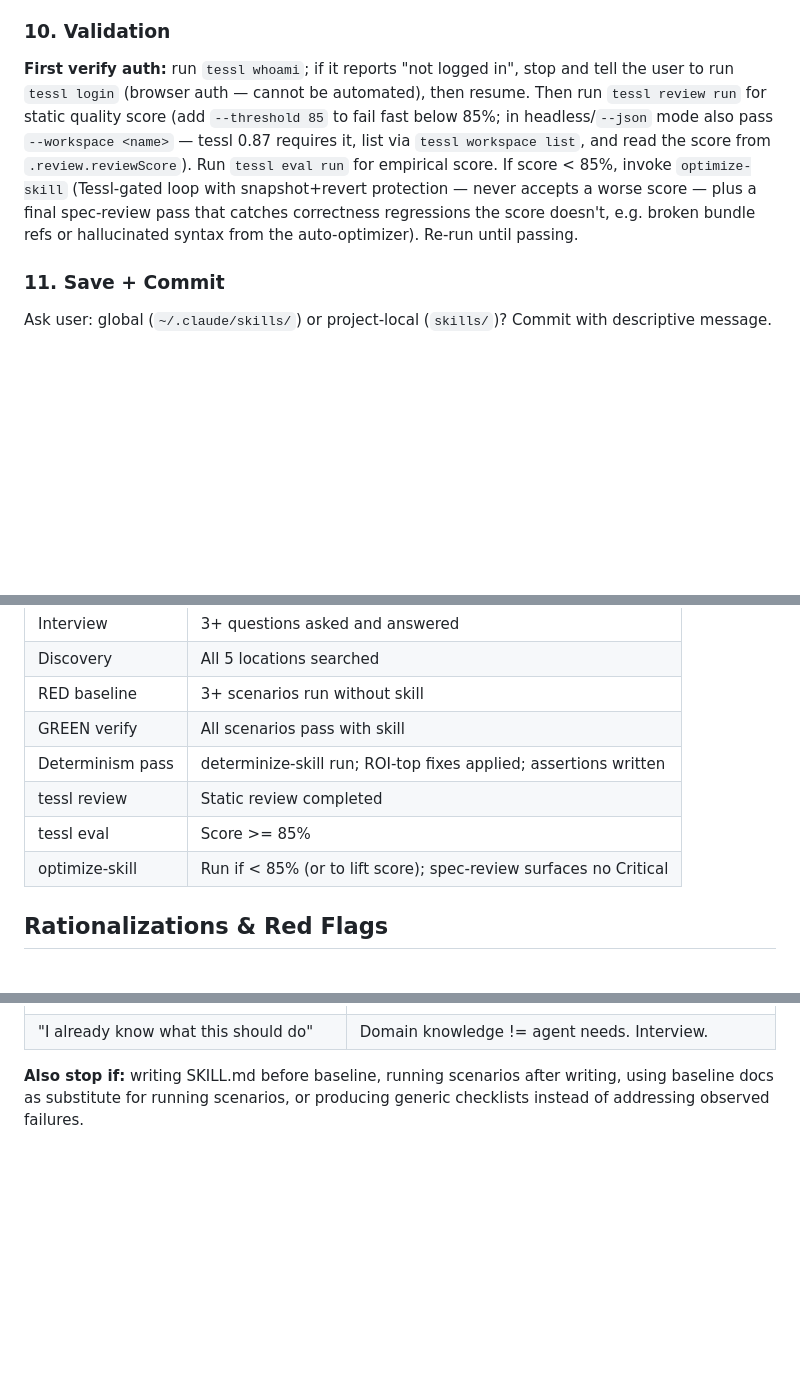
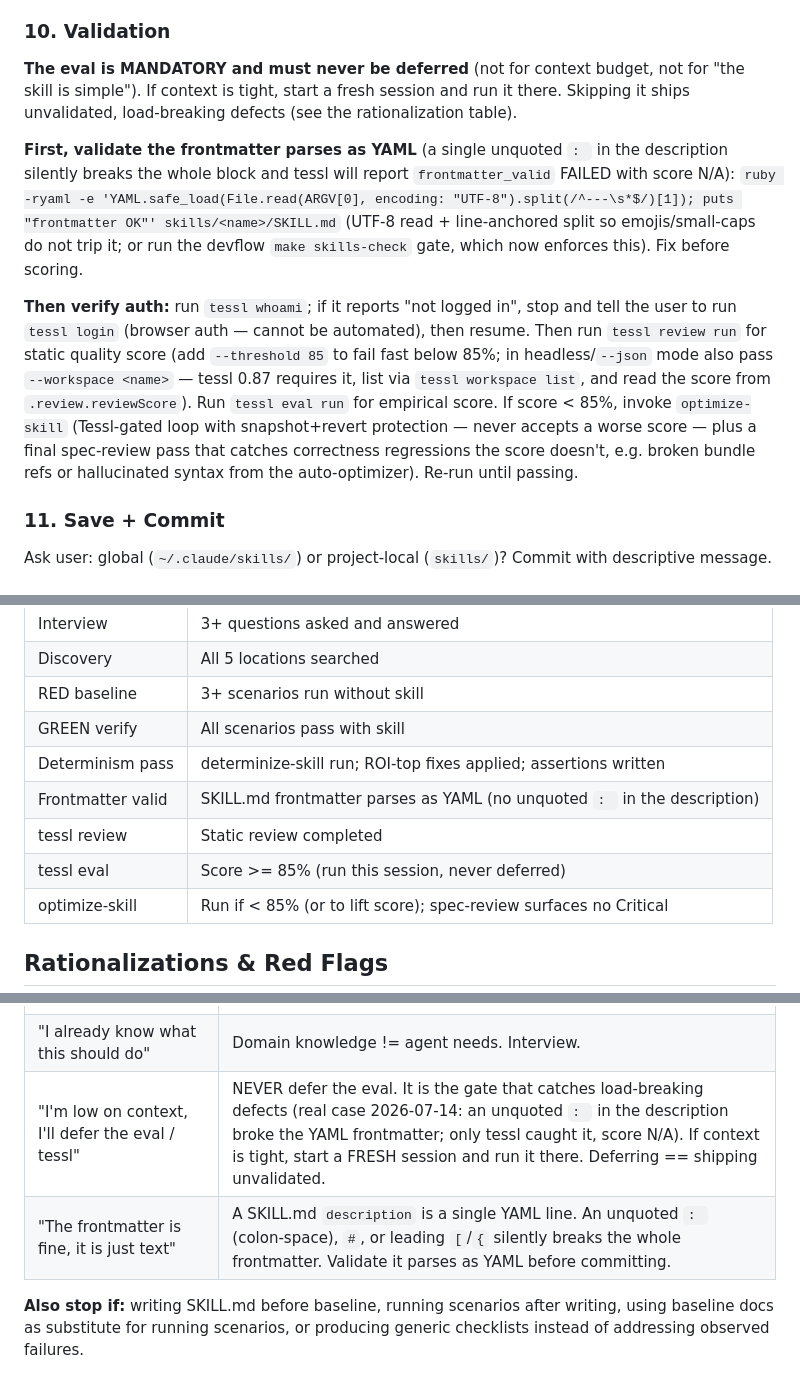
Before and after one commit to AndreJorgeLopes/proof-of-skill, a Markdown page: skills/create-skill/SKILL.md, 3 parts joined by grey strips. GitHub-like rendering; blank space fills up the shorter version.

Commit message:
fix(create-skill): forbid deferring the eval + frontmatter-YAML gate
Real miss 2026-07-14: an unquoted ': ' in a SKILL.md description broke the YAML frontmatter (tessl frontmatter_valid FAILED, score N/A), and the eval had been deferred 'for context budget', shipping the defect. Adds a Quality Gate + rationalization rows making the eval non-deferrable and a UTF-8-safe ruby frontmatter pre-check before scoring.

```diff
--- a/skills/create-skill/SKILL.md
+++ b/skills/create-skill/SKILL.md
@@ -150,7 +150,12 @@ format. This closes the gap between "scores well" and "behaves reproducibly".
 
 ### 10. Validation
 
-**First verify auth:** run `tessl whoami`; if it reports "not logged in", stop and tell the user to run `tessl login` (browser auth — cannot be automated), then resume. Then run `tessl review run` for static quality score (add `--threshold 85` to fail fast below 85%; in headless/`--json` mode also pass `--workspace <name>` — tessl 0.87 requires it, list via `tessl workspace list`, and read the score from `.review.reviewScore`). Run `tessl eval run` for empirical score. If score < 85%, invoke `optimize-skill` (Tessl-gated loop with snapshot+revert protection — never accepts a worse score — plus a final spec-review pass that catches correctness regressions the score doesn't, e.g. broken bundle refs or hallucinated syntax from the auto-optimizer). Re-run until passing.
+**The eval is MANDATORY and must never be deferred** (not for context budget, not for "the skill is simple"). If context is tight, start a fresh session and run it there. Skipping it ships unvalidated, load-breaking defects (see the rationalization table).
+
+**First, validate the frontmatter parses as YAML** (a single unquoted `: ` in the description silently breaks the whole block and tessl will report `frontmatter_valid` FAILED with score N/A):
+`ruby -ryaml -e 'YAML.safe_load(File.read(ARGV[0], encoding: "UTF-8").split(/^---\s*$/)[1]); puts "frontmatter OK"' skills/<name>/SKILL.md` (UTF-8 read + line-anchored split so emojis/small-caps do not trip it; or run the devflow `make skills-check` gate, which now enforces this). Fix before scoring.
+
+**Then verify auth:** run `tessl whoami`; if it reports "not logged in", stop and tell the user to run `tessl login` (browser auth — cannot be automated), then resume. Then run `tessl review run` for static quality score (add `--threshold 85` to fail fast below 85%; in headless/`--json` mode also pass `--workspace <name>` — tessl 0.87 requires it, list via `tessl workspace list`, and read the score from `.review.reviewScore`). Run `tessl eval run` for empirical score. If score < 85%, invoke `optimize-skill` (Tessl-gated loop with snapshot+revert protection — never accepts a worse score — plus a final spec-review pass that catches correctness regressions the score doesn't, e.g. broken bundle refs or hallucinated syntax from the auto-optimizer). Re-run until passing.
 
 ### 11. Save + Commit
 
@@ -181,8 +186,9 @@ fi
 | RED baseline | 3+ scenarios run without skill |
 | GREEN verify | All scenarios pass with skill |
 | Determinism pass | determinize-skill run; ROI-top fixes applied; assertions written |
+| Frontmatter valid | SKILL.md frontmatter parses as YAML (no unquoted `: ` in the description) |
 | tessl review | Static review completed |
-| tessl eval | Score >= 85% |
+| tessl eval | Score >= 85% (run this session, never deferred) |
 | optimize-skill | Run if < 85% (or to lift score); spec-review surfaces no Critical |
 
 ## Rationalizations & Red Flags
@@ -199,6 +205,8 @@ Any of these thoughts mean **STOP — delete what you wrote — start over**:
 | "I'll make it comprehensive to compensate" | Generic checklists = average neighborhood. Specificity wins. |
 | "User asked for one skill, so one skill" | Multi-concern → decompose. Ask first. |
 | "I already know what this should do" | Domain knowledge != agent needs. Interview. |
+| "I'm low on context, I'll defer the eval / tessl" | NEVER defer the eval. It is the gate that catches load-breaking defects (real case 2026-07-14: an unquoted `: ` in the description broke the YAML frontmatter; only tessl caught it, score N/A). If context is tight, start a FRESH session and run it there. Deferring == shipping unvalidated. |
+| "The frontmatter is fine, it is just text" | A SKILL.md `description` is a single YAML line. An unquoted `: ` (colon-space), `#`, or leading `[`/`{` silently breaks the whole frontmatter. Validate it parses as YAML before committing. |
 
 **Also stop if:** writing SKILL.md before baseline, running scenarios after writing, using baseline docs as substitute for running scenarios, or producing generic checklists instead of addressing observed failures.
 
```
